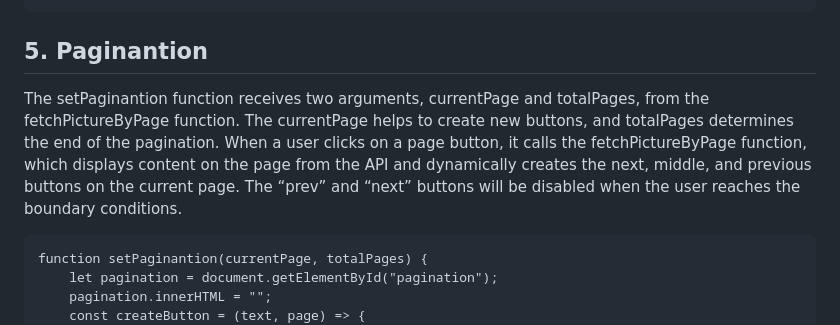
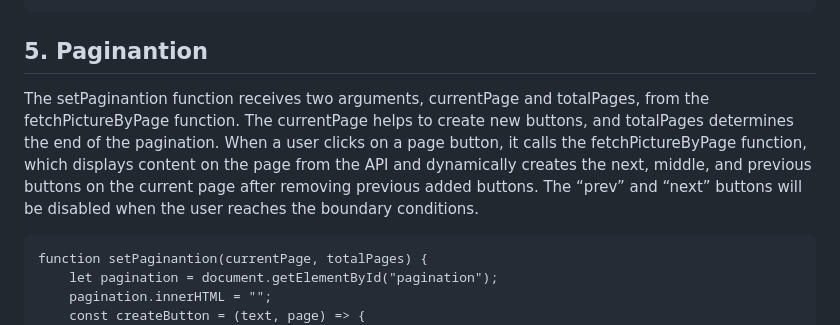
Before and after one commit to rishav143/lovepics, a Markdown page: README.md, the part around the change. GitHub-like rendering.

````diff
--- a/README.md
+++ b/README.md
@@ -123,7 +123,7 @@ function display() {
 
 ```
 ## 5. Paginantion
-The setPaginantion function receives two arguments, currentPage and totalPages, from the fetchPictureByPage function. The currentPage helps to create new buttons, and totalPages determines the end of the pagination. When a user clicks on a page button, it calls the fetchPictureByPage function, which displays content on the page from the API and dynamically creates the next, middle, and previous buttons on the current page. The “prev” and “next” buttons will be disabled when the user reaches the boundary conditions.
+The setPaginantion function receives two arguments, currentPage and totalPages, from the fetchPictureByPage function. The currentPage helps to create new buttons, and totalPages determines the end of the pagination. When a user clicks on a page button, it calls the fetchPictureByPage function, which displays content on the page from the API and dynamically creates the next, middle, and previous buttons on the current page after removing previous added buttons. The “prev” and “next” buttons will be disabled when the user reaches the boundary conditions.
 ```
 function setPaginantion(currentPage, totalPages) {
     let pagination = document.getElementById("pagination");
````
